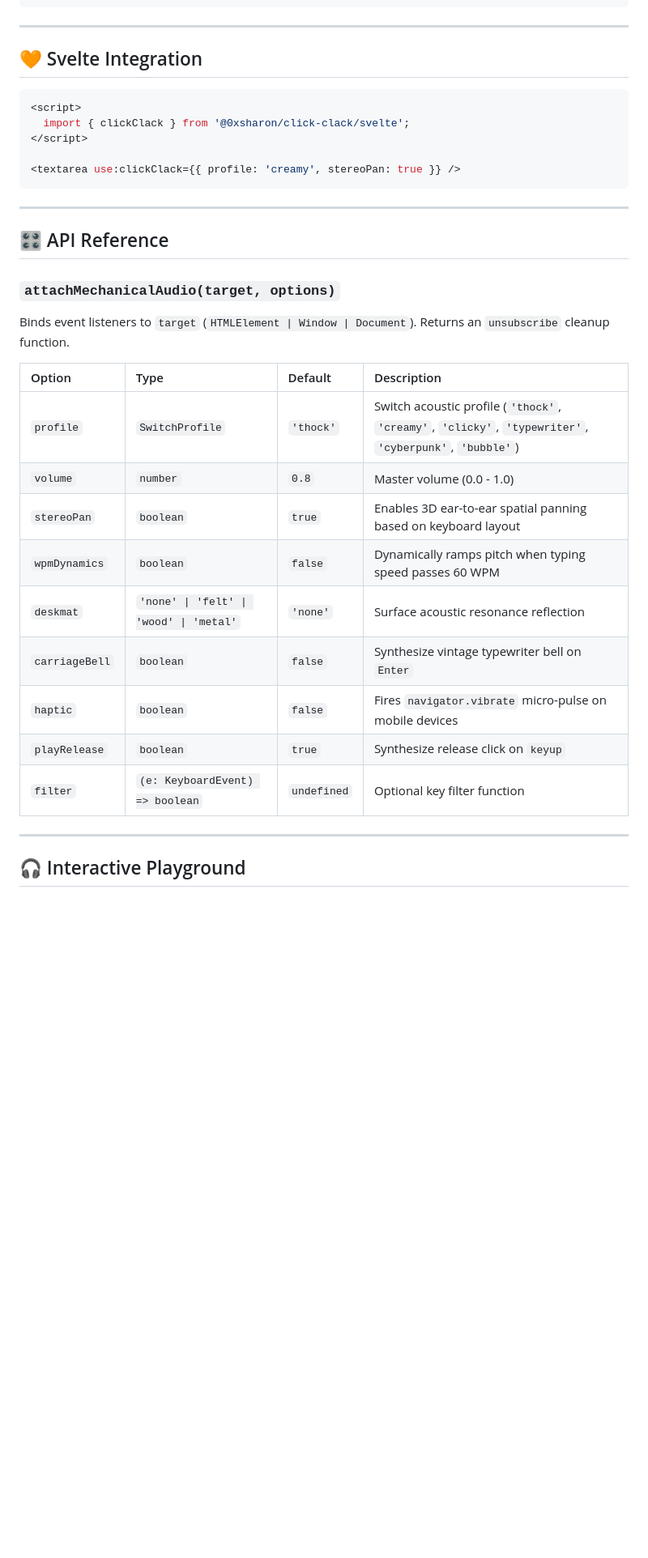
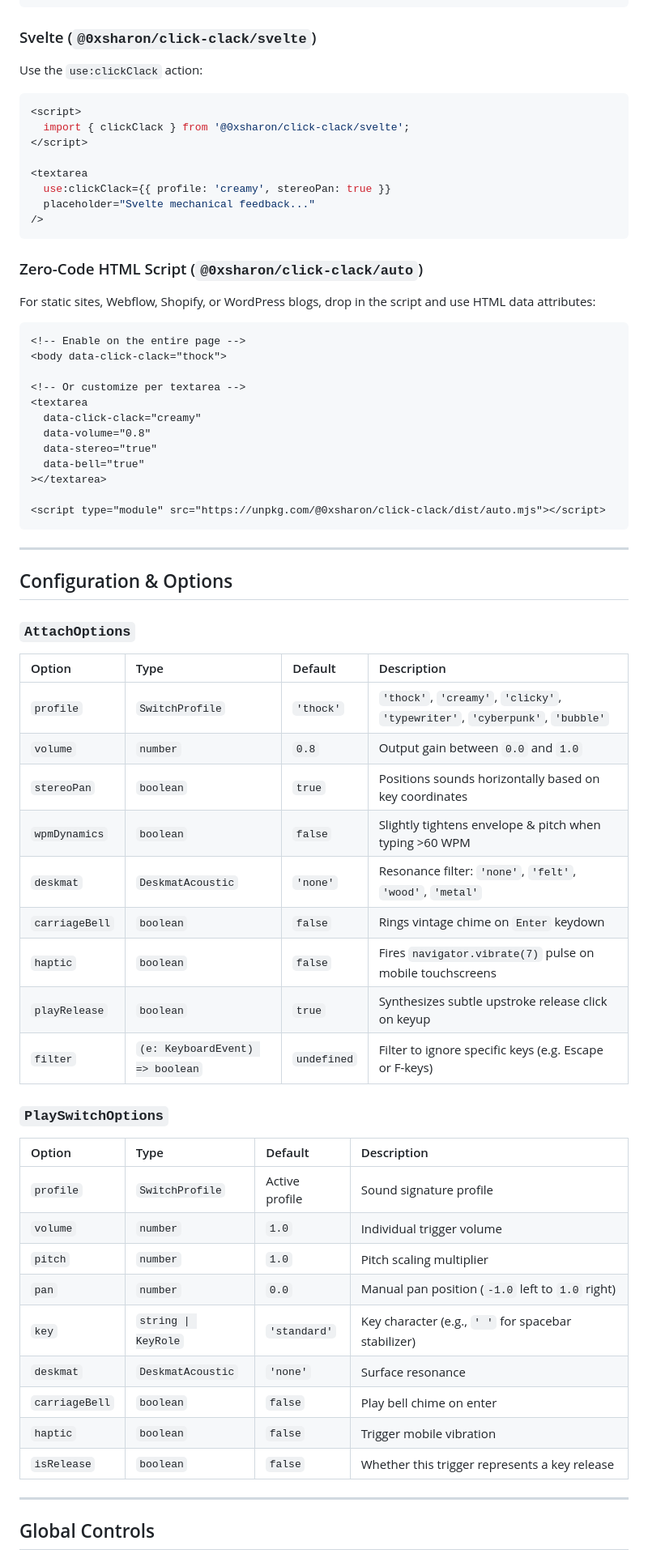
Before and after one commit to 0xSHARON/click-clack, a Markdown page: README.md, the part around the change printed below. Shown: that part at 81% size. Rendered like a GitHub page; blank space fills up the shorter version.

````diff
--- a/README.md
+++ b/README.md
@@ -119,39 +168,73 @@ import { vClickClack } from '@0xsharon/click-clack/vue';
 </template>
 ```
 
----
+### Svelte (`@0xsharon/click-clack/svelte`)
 
-## 🧡 Svelte Integration
+Use the `use:clickClack` action:
 
 ```svelte
 <script>
   import { clickClack } from '@0xsharon/click-clack/svelte';
 </script>
 
-<textarea use:clickClack={{ profile: 'creamy', stereoPan: true }} />
+<textarea
+  use:clickClack={{ profile: 'creamy', stereoPan: true }}
+  placeholder="Svelte mechanical feedback..."
+/>
+```
+
+### Zero-Code HTML Script (`@0xsharon/click-clack/auto`)
+
+For static sites, Webflow, Shopify, or WordPress blogs, drop in the script and use HTML data attributes:
+
+```html
+<!-- Enable on the entire page -->
+<body data-click-clack="thock">
+
+<!-- Or customize per textarea -->
+<textarea
+  data-click-clack="creamy"
+  data-volume="0.8"
+  data-stereo="true"
+  data-bell="true"
+></textarea>
+
+<script type="module" src="https://unpkg.com/@0xsharon/click-clack/dist/auto.mjs"></script>
 ```
 
 ---
 
-## 🎛️ API Reference
+## Configuration & Options
 
-### `attachMechanicalAudio(target, options)`
-
-Binds event listeners to `target` (`HTMLElement | Window | Document`). Returns an `unsubscribe` cleanup function.
+### `AttachOptions`
 
 | Option | Type | Default | Description |
 | :--- | :--- | :--- | :--- |
-| `profile` | `SwitchProfile` | `'thock'` | Switch acoustic profile (`'thock'`, `'creamy'`, `'clicky'`, `'typewriter'`, `'cyberpunk'`, `'bubble'`) |
-| `volume` | `number` | `0.8` | Master volume (0.0 - 1.0) |
-| `stereoPan` | `boolean` | `true` | Enables 3D ear-to-ear spatial panning based on keyboard layout |
-| `wpmDynamics` | `boolean` | `false` | Dynamically ramps pitch when typing speed passes 60 WPM |
-| `deskmat` | `'none' \| 'felt' \| 'wood' \| 'metal'` | `'none'` | Surface acoustic resonance reflection |
-| `carriageBell` | `boolean` | `false` | Synthesize vintage typewriter bell on `Enter` |
-| `haptic` | `boolean` | `false` | Fires `navigator.vibrate` micro-pulse on mobile devices |
-| `playRelease` | `boolean` | `true` | Synthesize release click on `keyup` |
-| `filter` | `(e: KeyboardEvent) => boolean` | `undefined` | Optional key filter function |
+| `profile` | `SwitchProfile` | `'thock'` | `'thock'`, `'creamy'`, `'clicky'`, `'typewriter'`, `'cyberpunk'`, `'bubble'` |
+| `volume` | `number` | `0.8` | Output gain between `0.0` and `1.0` |
+| `stereoPan` | `boolean` | `true` | Positions sounds horizontally based on key coordinates |
+| `wpmDynamics` | `boolean` | `false` | Slightly tightens envelope & pitch when typing >60 WPM |
+| `deskmat` | `DeskmatAcoustic` | `'none'` | Resonance filter: `'none'`, `'felt'`, `'wood'`, `'metal'` |
+| `carriageBell`| `boolean` | `false` | Rings vintage chime on `Enter` keydown |
+| `haptic` | `boolean` | `false` | Fires `navigator.vibrate(7)` pulse on mobile touchscreens |
+| `playRelease` | `boolean` | `true` | Synthesizes subtle upstroke release click on keyup |
+| `filter` | `(e: KeyboardEvent) => boolean` | `undefined` | Filter to ignore specific keys (e.g. Escape or F-keys) |
+
+### `PlaySwitchOptions`
+
+| Option | Type | Default | Description |
+| :--- | :--- | :--- | :--- |
+| `profile` | `SwitchProfile` | Active profile | Sound signature profile |
+| `volume` | `number` | `1.0` | Individual trigger volume |
+| `pitch` | `number` | `1.0` | Pitch scaling multiplier |
+| `pan` | `number` | `0.0` | Manual pan position (`-1.0` left to `1.0` right) |
+| `key` | `string \| KeyRole` | `'standard'` | Key character (e.g., `' '` for spacebar stabilizer) |
+| `deskmat` | `DeskmatAcoustic` | `'none'` | Surface resonance |
+| `carriageBell`| `boolean` | `false` | Play bell chime on enter |
+| `haptic` | `boolean` | `false` | Trigger mobile vibration |
+| `isRelease` | `boolean` | `false` | Whether this trigger represents a key release |
 
 ---
 
-## 🎧 Interactive Playground
+## Global Controls
 
````
Also changed, not shown: other parts of README.md (+166 -54 lines), assets/preview.png (added).
